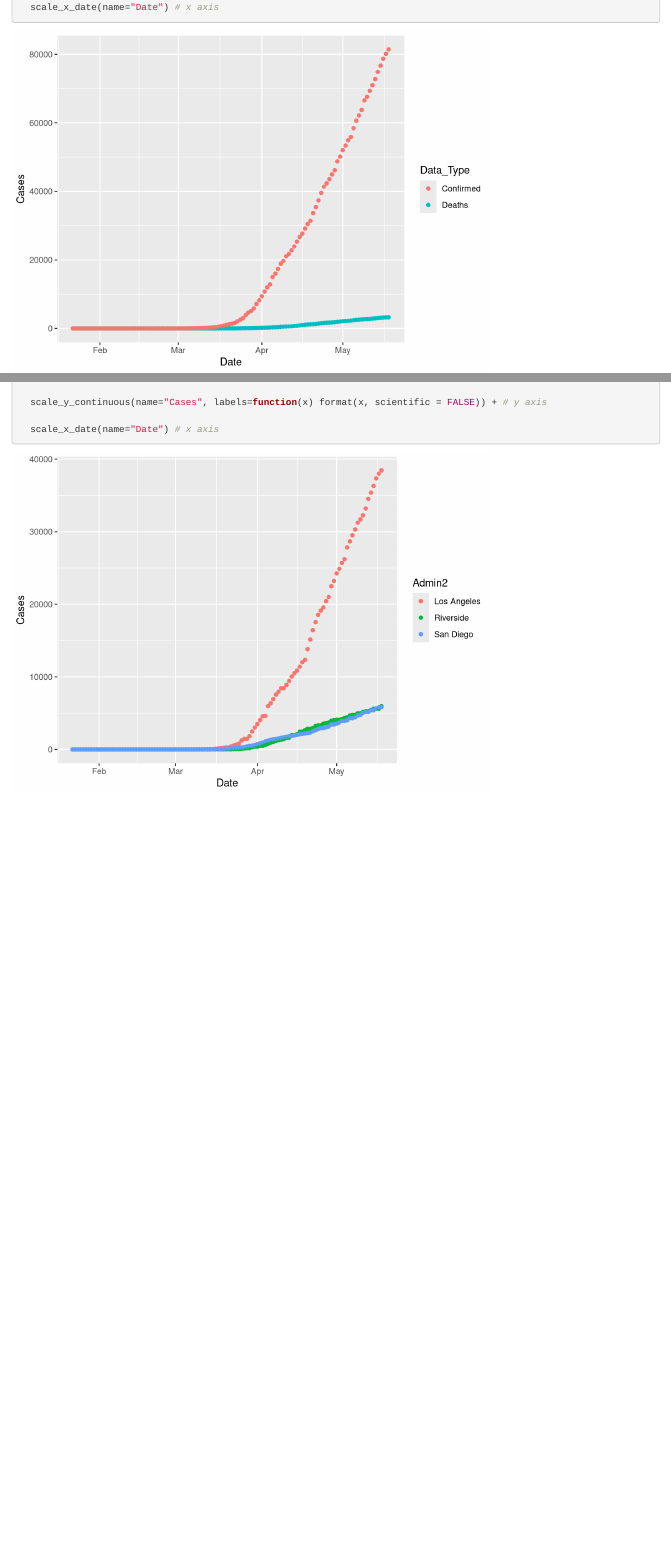
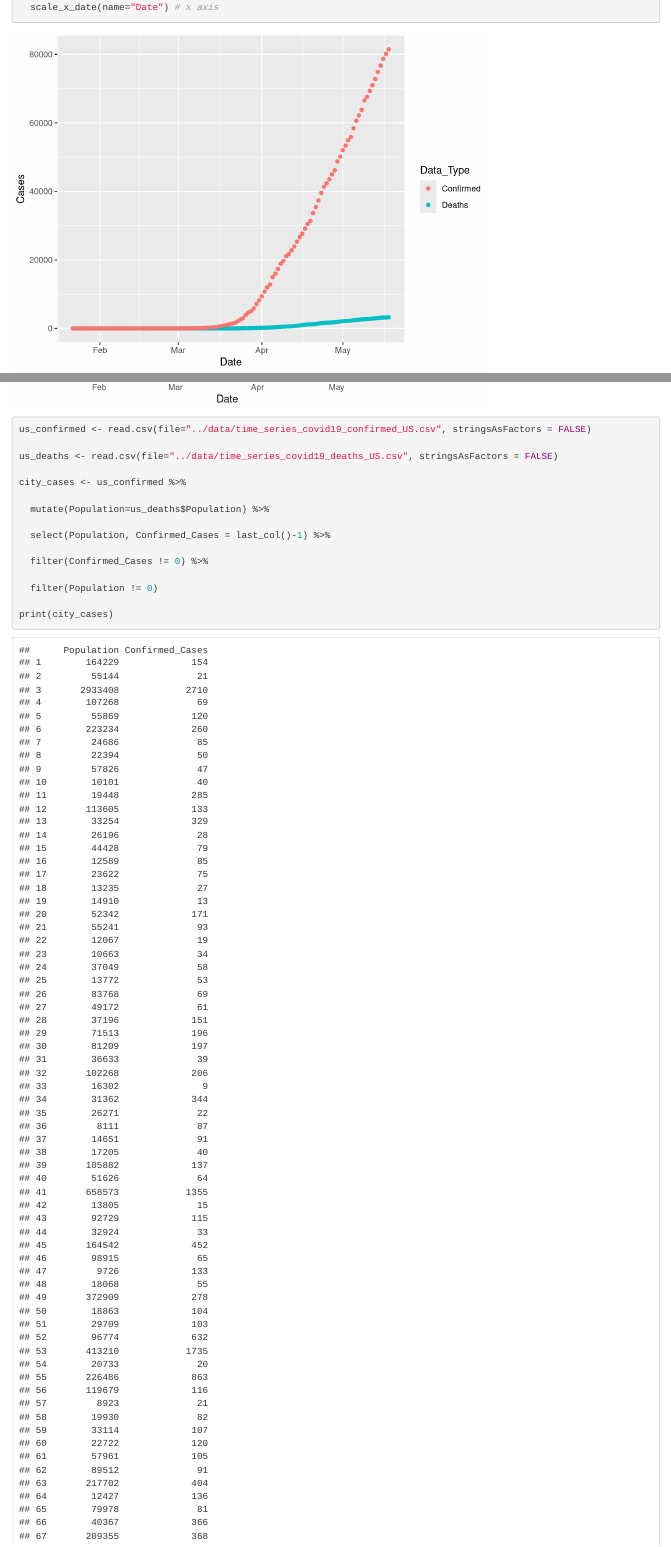
Before and after one commit to SoloChristo/Project2, an R Markdown document (source/Project2.Rmd): the page in a window 1100 px wide, from 2720 px down, and a second part further down, joined at a grey line. Rendered offline with R 4.5, knitr and Pandoc, with nearby package versions.

Commit message:
start obj5

```diff
--- a/source/Project2.Rmd
+++ b/source/Project2.Rmd
@@ -141,0 +147,15 @@ ggplot() + # Top cities in California
+us_confirmed <- read.csv(file="../data/time_series_covid19_confirmed_US.csv", stringsAsFactors = FALSE)
+
+us_deaths <- read.csv(file="../data/time_series_covid19_deaths_US.csv", stringsAsFactors = FALSE)
+
+city_cases <- us_confirmed %>%
+
+  mutate(Population=us_deaths$Population) %>%
+
+  select(Population, Confirmed_Cases = last_col()-1) %>%
+
+  filter(Confirmed_Cases != 0) %>%
+
+  filter(Population != 0)
+
+print(city_cases)
```
Also changed, not shown: source/Project2.Rmd (19 more changed lines).
